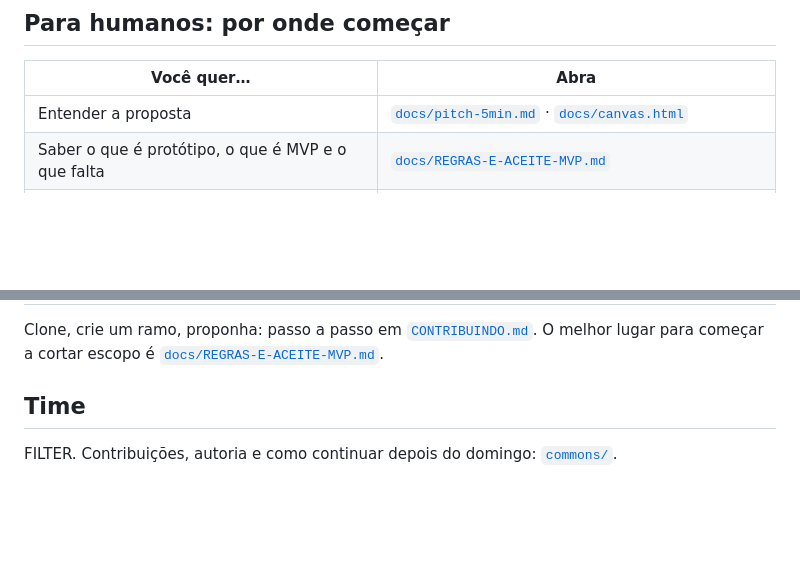
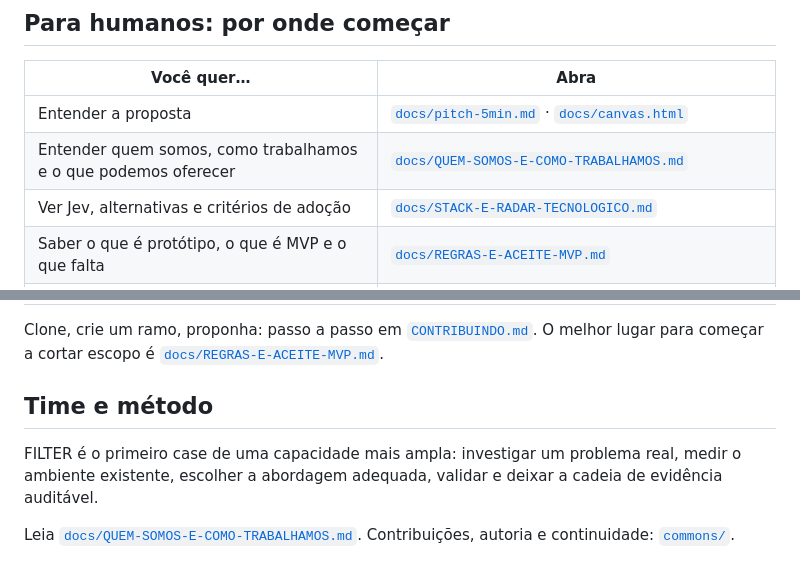
Before and after one commit to enioxt/hackathon, a Markdown page: README.md, 2 parts joined by grey strips. Drawn GitHub-style; blank space fills up the shorter version.

Commit message:
docs: ampliar apresentação da equipe e método

```diff
--- a/README.md
+++ b/README.md
@@ -108,6 +108,8 @@ Todo número carrega uma etiqueta: **MEDIDO** (dado real) · **SIMULAÇÃO** (co
 | Você quer… | Abra |
 |---|---|
 | Entender a proposta | [`docs/pitch-5min.md`](docs/pitch-5min.md) · [`docs/canvas.html`](docs/canvas.html) |
+| Entender quem somos, como trabalhamos e o que podemos oferecer | [`docs/QUEM-SOMOS-E-COMO-TRABALHAMOS.md`](docs/QUEM-SOMOS-E-COMO-TRABALHAMOS.md) |
+| Ver Jev, alternativas e critérios de adoção | [`docs/STACK-E-RADAR-TECNOLOGICO.md`](docs/STACK-E-RADAR-TECNOLOGICO.md) |
 | Saber o que é protótipo, o que é MVP e o que falta | [`docs/REGRAS-E-ACEITE-MVP.md`](docs/REGRAS-E-ACEITE-MVP.md) |
 | Ver o que o diretor de mobilidade disse e o que isso muda | [`docs/fala-diretor-mobilidade.md`](docs/fala-diretor-mobilidade.md) |
 | Preço e como a prefeitura contrata | [`docs/pesquisa/precificacao-decisao.md`](docs/pesquisa/precificacao-decisao.md) · [`docs/convencional-x-proposta.md`](docs/convencional-x-proposta.md) |
@@ -148,5 +150,7 @@ Se você achar qualquer uma dessas coisas aqui dentro, é erro: avise que a gent
 ## Quer mudar alguma coisa?
 Clone, crie um ramo, proponha: passo a passo em [`CONTRIBUINDO.md`](CONTRIBUINDO.md). O melhor lugar para começar a cortar escopo é [`docs/REGRAS-E-ACEITE-MVP.md`](docs/REGRAS-E-ACEITE-MVP.md).
 
-## Time
-FILTER. Contribuições, autoria e como continuar depois do domingo: [`commons/`](commons/).
+## Time e método
+FILTER é o primeiro case de uma capacidade mais ampla: investigar um problema real, medir o ambiente existente, escolher a abordagem adequada, validar e deixar a cadeia de evidência auditável.
+
+Leia [`docs/QUEM-SOMOS-E-COMO-TRABALHAMOS.md`](docs/QUEM-SOMOS-E-COMO-TRABALHAMOS.md). Contribuições, autoria e continuidade: [`commons/`](commons/).
```
